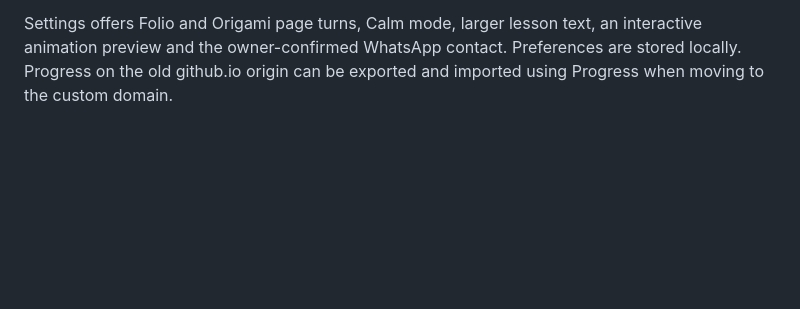
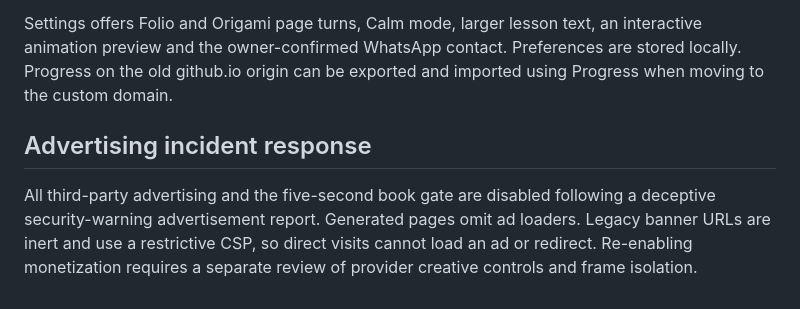
Before and after one commit to Mr04Nazmul/nihongo-path-books, a Markdown page: README.md, the part around the change. GitHub-like rendering; blank space fills up the shorter version.

Commit message:
Disable third-party ads after deceptive security-warning report

```diff
--- a/README.md
+++ b/README.md
@@ -56,3 +56,7 @@ Google advertising scripts, publisher tags and empty ad slots have been removed
 The custom domain `devnazu.online` is assigned in GitHub Pages settings (Actions-based publishing). Onamae DNS uses the four GitHub Pages apex A records and www CNAME to `mr04nazmul.github.io`. The prior Travel domain assignment was released; Travel remains a separate project.
 
 Settings offers Folio and Origami page turns, Calm mode, larger lesson text, an interactive animation preview and the owner-confirmed WhatsApp contact. Preferences are stored locally. Progress on the old github.io origin can be exported and imported using Progress when moving to the custom domain.
+
+## Advertising incident response
+
+All third-party advertising and the five-second book gate are disabled following a deceptive security-warning advertisement report. Generated pages omit ad loaders. Legacy banner URLs are inert and use a restrictive CSP, so direct visits cannot load an ad or redirect. Re-enabling monetization requires a separate review of provider creative controls and frame isolation.
```
